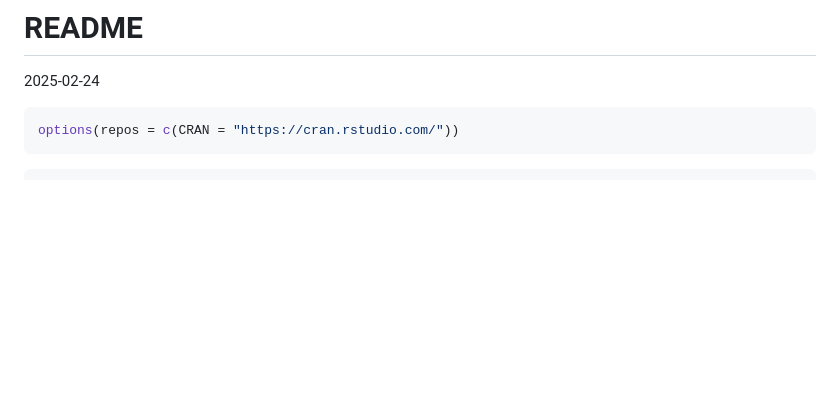
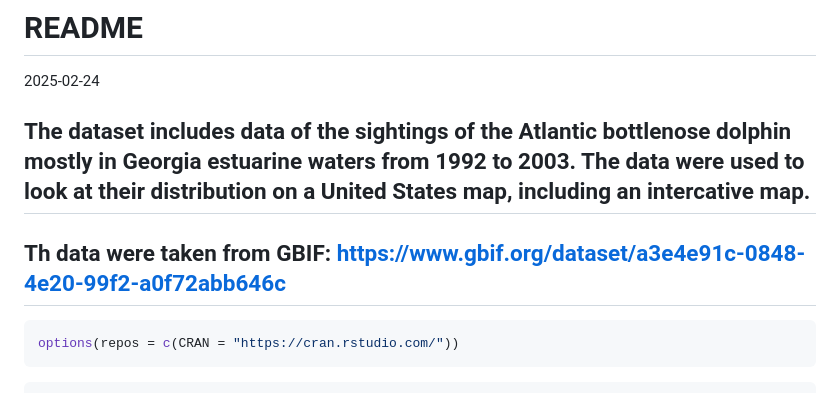
Before and after one commit to Robynborg/GIS-and-spatial-r, a Markdown page: README.md, the part around the change. Drawn GitHub-style; blank space fills up the shorter version.

````diff
--- a/README.md
+++ b/README.md
@@ -1,6 +1,10 @@
 README
 ================
 2025-02-24
+
+ ## The dataset includes data of the sightings of the Atlantic bottlenose dolphin mostly in Georgia estuarine waters from 1992 to 2003. The data were used to look at their distribution on a United States map, including an intercative map.
+
+ ## Th data were taken from GBIF: https://www.gbif.org/dataset/a3e4e91c-0848-4e20-99f2-a0f72abb646c
 
 ``` r
 options(repos = c(CRAN = "https://cran.rstudio.com/"))
````
